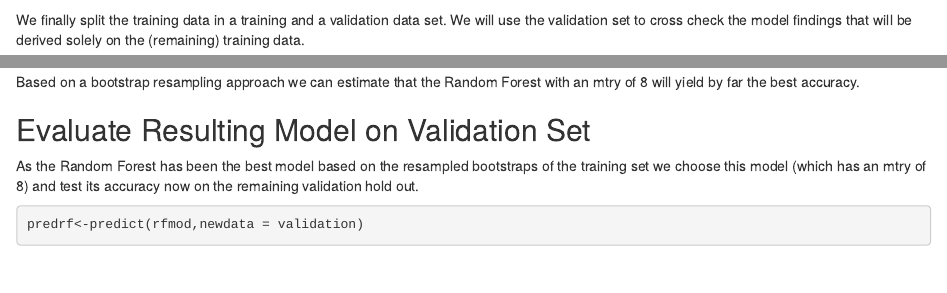
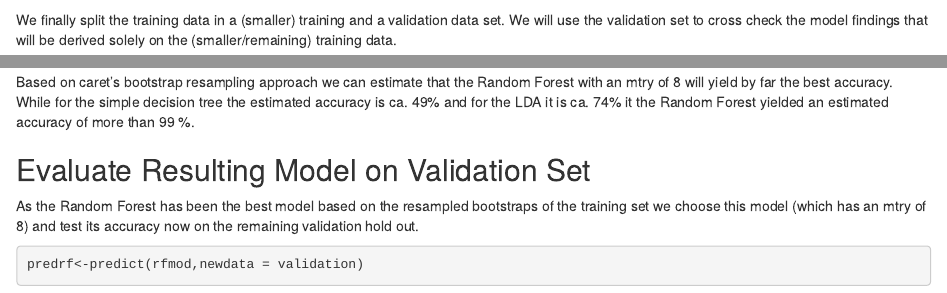
Before and after one commit to aschniertshauer/PracticalMachine, an R Markdown document (Coursera.PracticalMachineLearning.Assignment.Rmd): the page in a window 1100 px wide, from 2440 px down, and a second part further down, joined at a grey line. Rendered offline with R 4.5, knitr and Pandoc, with nearby package versions; some code elsewhere in the file could not run offline.

Commit message:
Commit 3.0
Explained accuracy between three models and corrected typos.

````diff
--- a/Coursera.PracticalMachineLearning.Assignment.Rmd
+++ b/Coursera.PracticalMachineLearning.Assignment.Rmd
@@ -87,7 +87,7 @@ training_cor<-cor(training_num)
 corrplot(training_cor,tl.cex = 0.6,tl.col = "black",order = "hclust")
 ```
 
-We finally split the training data in a training and a validation data set. We will use the validation set to cross check the model findings that will be derived solely on the (remaining) training data.
+We finally split the training data in a (smaller) training and a validation data set. We will use the validation set to cross check the model findings that will be derived solely on the (smaller/remaining) training data.
 
 ```{r}
 set.seed(1234)
@@ -173,7 +173,8 @@ rfmod
 plot(rfmod)
 ```
 
-Based on a bootstrap resampling approach we can estimate that the Random Forest with an mtry of 8 will yield by far the best accuracy.
+Based on caret's bootstrap resampling approach we can estimate that the Random Forest with an mtry of 8 will yield by far the best accuracy. While for the simple decision tree the estimated accuracy is ca. 49% and for the LDA it is ca. 74% it the Random Forest yielded an estimated accuracy of more than 99 %.
+
 
 ## Evaluate Resulting Model on Validation Set
 
````
Also changed, not shown: Coursera.PracticalMachineLearning.Assignment.html, Coursera.PracticalMachineLearning.Assignment.Rmd (4 more changed lines).
